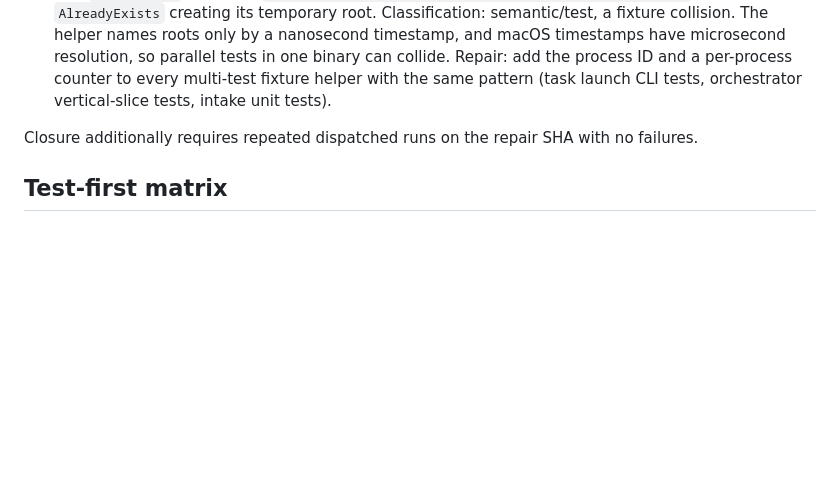
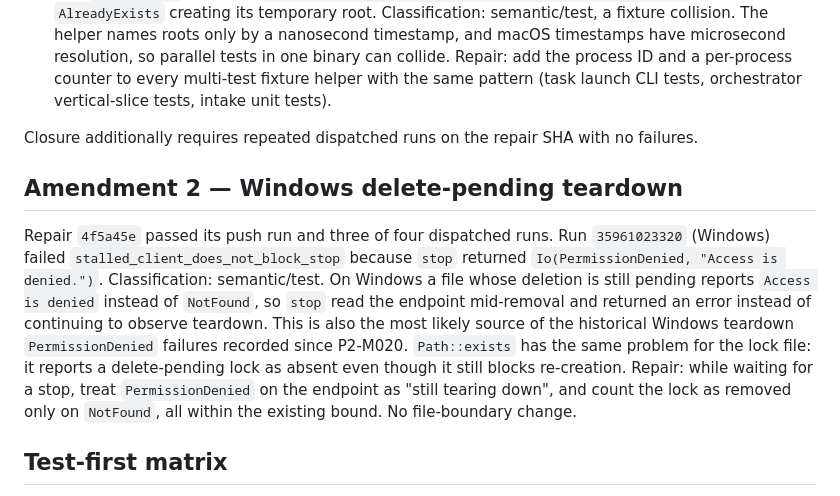
Before and after one commit to cybercore-tech/agentforge, a Markdown page: .plans/P2-M023-bounded-daemon-lifecycle-tests.plan.md, the part around the change. Rendered like a GitHub page; blank space fills up the shorter version.

Commit message:
docs(plan): amend P2-M023 for Windows delete-pending teardown
Co-Authored-By: Claude Opus 5.5 <noreply@anthropic.com>

```diff
--- a/.plans/P2-M023-bounded-daemon-lifecycle-tests.plan.md
+++ b/.plans/P2-M023-bounded-daemon-lifecycle-tests.plan.md
@@ -120,6 +120,19 @@ failures on other hosts:
 
 Closure additionally requires repeated dispatched runs on the repair SHA with no failures.
 
+## Amendment 2 — Windows delete-pending teardown
+
+Repair `4f5a45e` passed its push run and three of four dispatched runs. Run `35961023320`
+(Windows) failed `stalled_client_does_not_block_stop` because `stop` returned
+`Io(PermissionDenied, "Access is denied.")`. Classification: semantic/test. On Windows a file whose
+deletion is still pending reports `Access is denied` instead of `NotFound`, so `stop` read the
+endpoint mid-removal and returned an error instead of continuing to observe teardown. This is also
+the most likely source of the historical Windows teardown `PermissionDenied` failures recorded
+since P2-M020. `Path::exists` has the same problem for the lock file: it reports a delete-pending
+lock as absent even though it still blocks re-creation. Repair: while waiting for a stop, treat
+`PermissionDenied` on the endpoint as "still tearing down", and count the lock as removed only on
+`NotFound`, all within the existing bound. No file-boundary change.
+
 ## Test-first matrix
 
 - With a `git` that sleeps one second on `PATH`, the foreground lifecycle and disconnected-client
```
